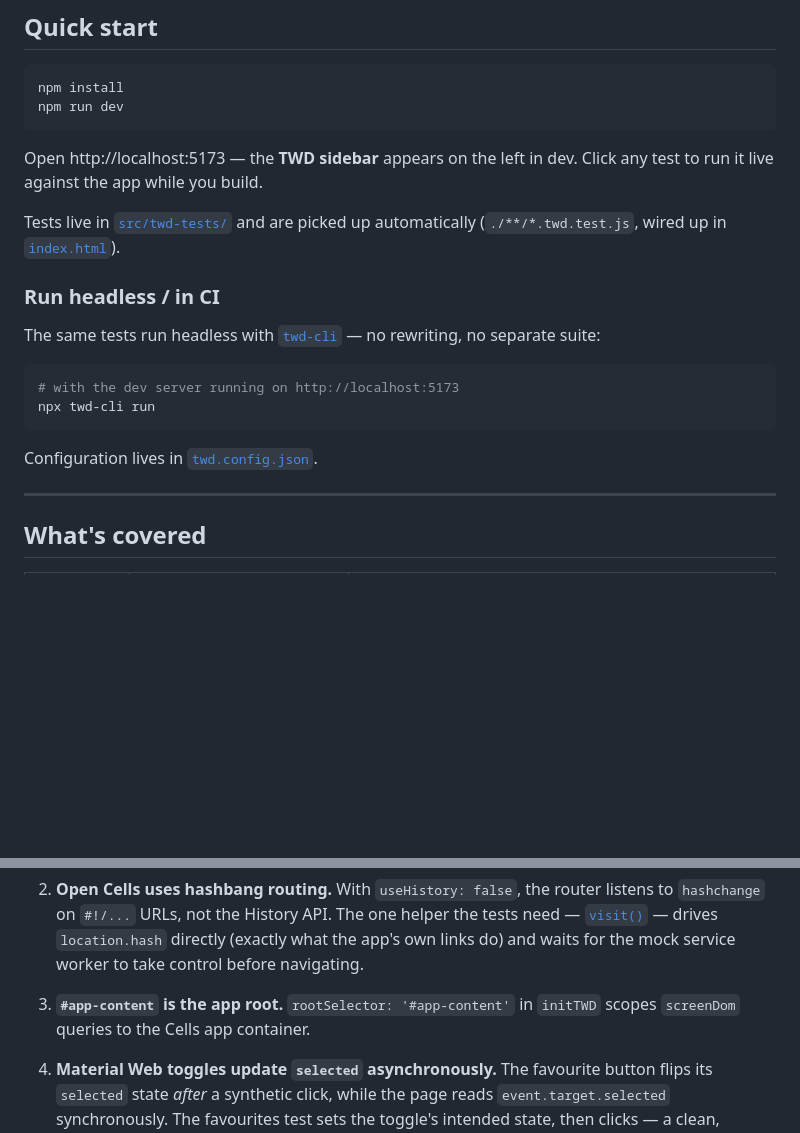
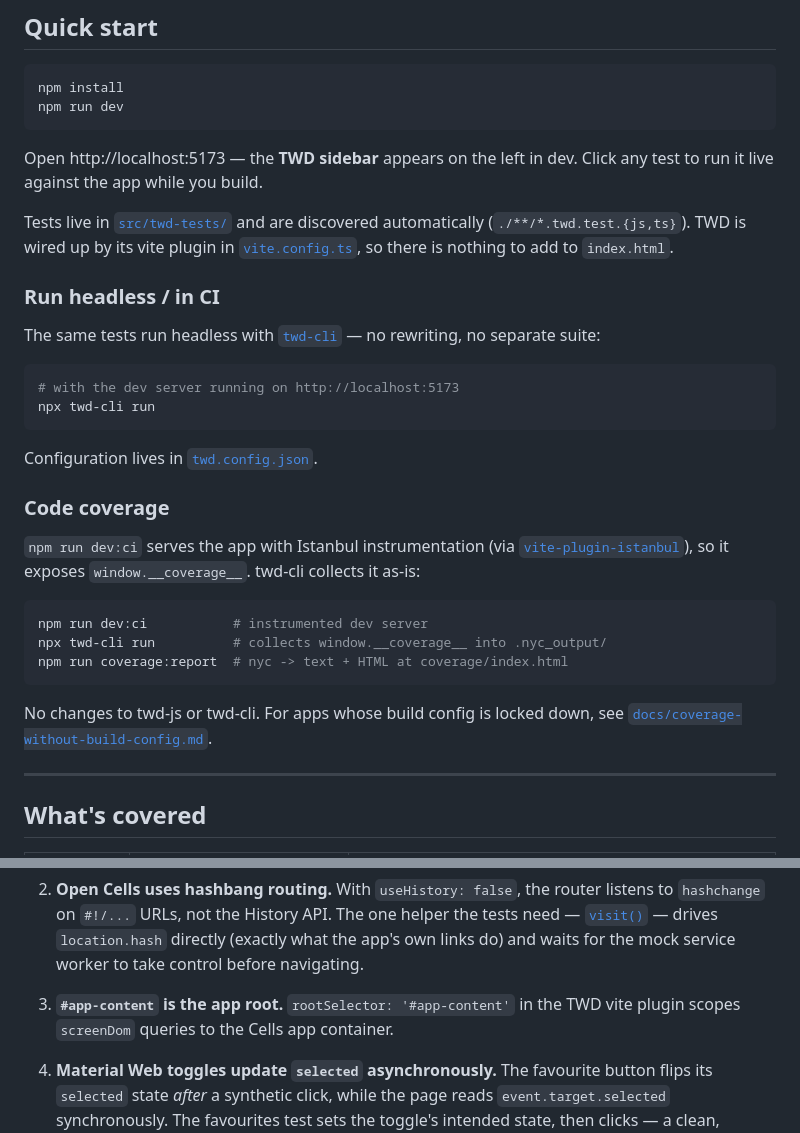
Before and after one commit to BRIKEV/twd-cells, a Markdown page: README.md, 2 parts joined by grey strips. Rendered like a GitHub page; blank space fills up the shorter version.

Commit message:
docs: update README for the vite-plugin install and add a coverage section
TWD is now wired via twd-js/vite-plugin in vite.config.ts (not an index.html
snippet), and coverage is available via npm run dev:ci + nyc.

Co-Authored-By: Claude Opus 4.8 (1M context) <noreply@anthropic.com>
Claude-Session: https://claude.ai/code/session_012ZRER4ANmMW1anigdeT53o

````diff
--- a/README.md
+++ b/README.md
@@ -40,8 +40,9 @@ npm run dev
 Open http://localhost:5173 — the **TWD sidebar** appears on the left in dev.
 Click any test to run it live against the app while you build.
 
-Tests live in [`src/twd-tests/`](src/twd-tests) and are picked up automatically
-(`./**/*.twd.test.js`, wired up in [`index.html`](index.html)).
+Tests live in [`src/twd-tests/`](src/twd-tests) and are discovered automatically
+(`./**/*.twd.test.{js,ts}`). TWD is wired up by its vite plugin in
+[`vite.config.ts`](vite.config.ts), so there is nothing to add to `index.html`.
 
 ### Run headless / in CI
 
@@ -54,6 +55,21 @@ npx twd-cli run
 ```
 
 Configuration lives in [`twd.config.json`](twd.config.json).
+
+### Code coverage
+
+`npm run dev:ci` serves the app with Istanbul instrumentation (via
+[`vite-plugin-istanbul`](https://www.npmjs.com/package/vite-plugin-istanbul)), so
+it exposes `window.__coverage__`. twd-cli collects it as-is:
+
+```bash
+npm run dev:ci           # instrumented dev server
+npx twd-cli run          # collects window.__coverage__ into .nyc_output/
+npm run coverage:report  # nyc -> text + HTML at coverage/index.html
+```
+
+No changes to twd-js or twd-cli. For apps whose build config is locked down, see
+[`docs/coverage-without-build-config.md`](docs/coverage-without-build-config.md).
 
 ---
 
@@ -120,8 +136,8 @@ small, but they're the difference between "tests don't run" and "tests just work
    directly (exactly what the app's own links do) and waits for the mock service
    worker to take control before navigating.
 
-3. **`#app-content` is the app root.** `rootSelector: '#app-content'` in
-   `initTWD` scopes `screenDom` queries to the Cells app container.
+3. **`#app-content` is the app root.** `rootSelector: '#app-content'` in the
+   TWD vite plugin scopes `screenDom` queries to the Cells app container.
 
 4. **Material Web toggles update `selected` asynchronously.** The favourite
    button flips its `selected` state *after* a synthetic click, while the page
````
